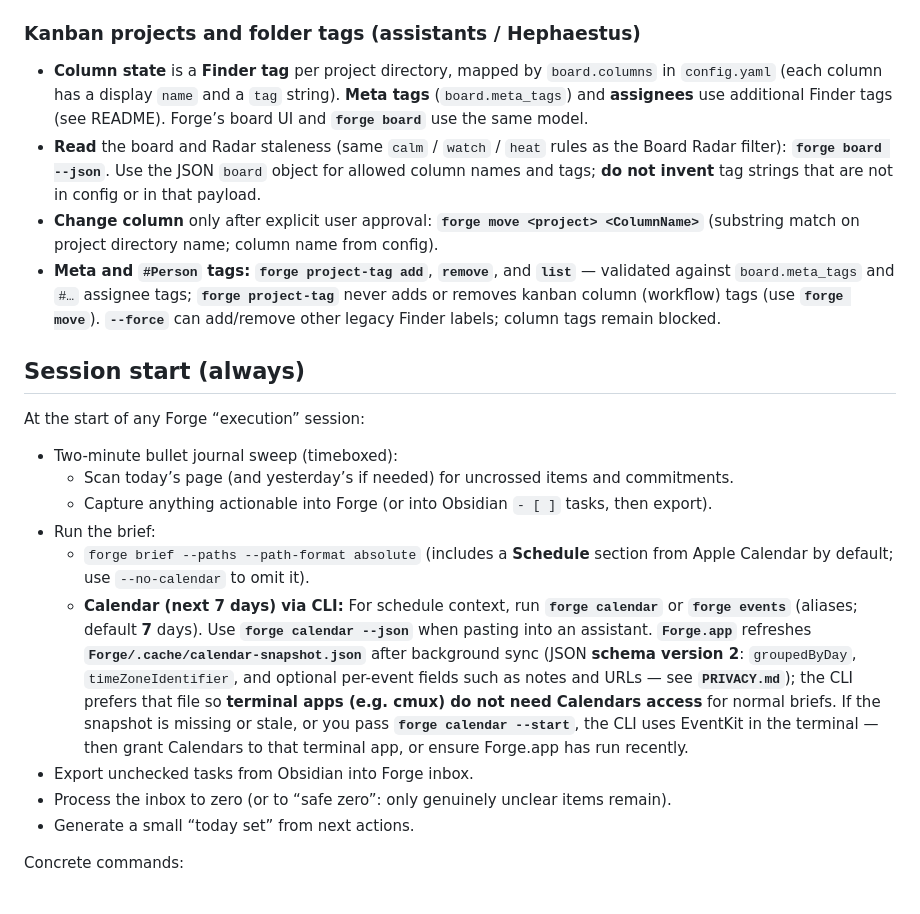
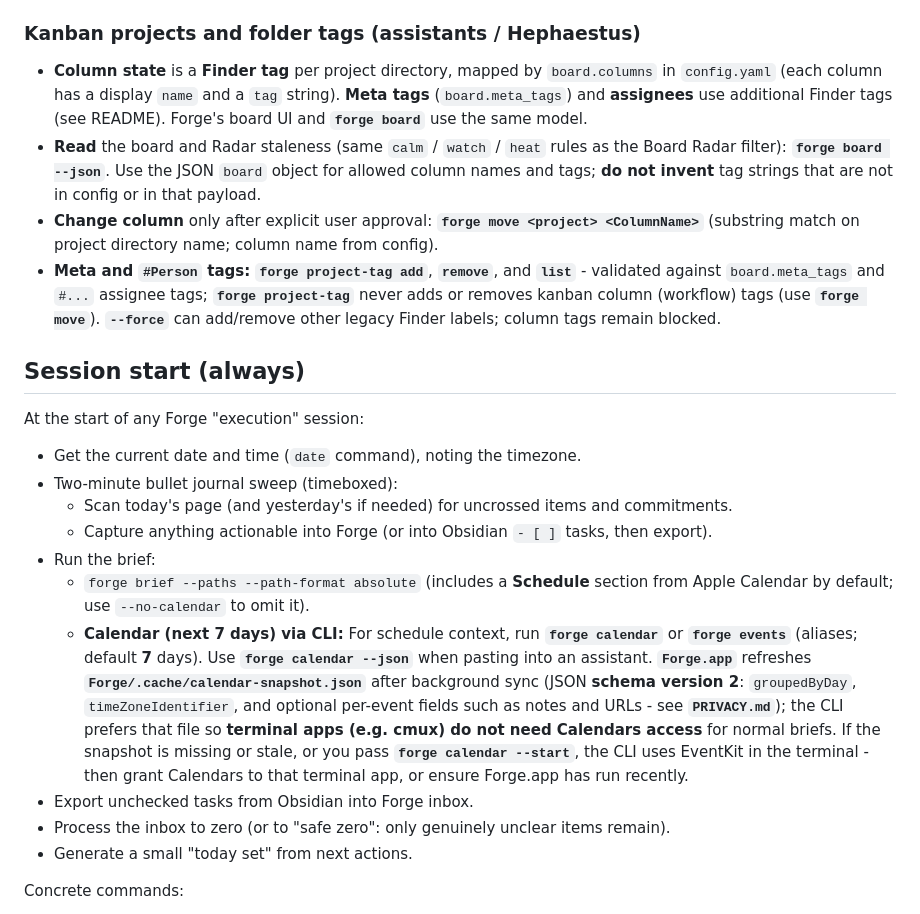
Before and after one commit to SimonAB/forge, a Markdown page: AGENTS.md, the part around one of its changes. GitHub-like rendering.

```diff
--- a/AGENTS.md
+++ b/AGENTS.md
@@ -90,24 +90,25 @@ Use inline tags for scheduling and filtering:
 
 ### Kanban projects and folder tags (assistants / Hephaestus)
 
-- **Column state** is a **Finder tag** per project directory, mapped by `board.columns` in `config.yaml` (each column has a display `name` and a `tag` string). **Meta tags** (`board.meta_tags`) and **assignees** use additional Finder tags (see README). Forge’s board UI and **`forge board`** use the same model.
+- **Column state** is a **Finder tag** per project directory, mapped by `board.columns` in `config.yaml` (each column has a display `name` and a `tag` string). **Meta tags** (`board.meta_tags`) and **assignees** use additional Finder tags (see README). Forge's board UI and **`forge board`** use the same model.
 - **Read** the board and Radar staleness (same `calm` / `watch` / `heat` rules as the Board Radar filter): **`forge board --json`**. Use the JSON `board` object for allowed column names and tags; **do not invent** tag strings that are not in config or in that payload.
 - **Change column** only after explicit user approval: **`forge move <project> <ColumnName>`** (substring match on project directory name; column name from config).
-- **Meta and `#Person` tags:** **`forge project-tag add`**, **`remove`**, and **`list`** — validated against `board.meta_tags` and `#…` assignee tags; **`forge project-tag`** never adds or removes kanban column (workflow) tags (use **`forge move`**). **`--force`** can add/remove other legacy Finder labels; column tags remain blocked.
+- **Meta and `#Person` tags:** **`forge project-tag add`**, **`remove`**, and **`list`** - validated against `board.meta_tags` and `#...` assignee tags; **`forge project-tag`** never adds or removes kanban column (workflow) tags (use **`forge move`**). **`--force`** can add/remove other legacy Finder labels; column tags remain blocked.
 
 ## Session start (always)
 
-At the start of any Forge “execution” session:
+At the start of any Forge "execution" session:
 
+- Get the current date and time (`date` command), noting the timezone.
 - Two-minute bullet journal sweep (timeboxed):
-  - Scan today’s page (and yesterday’s if needed) for uncrossed items and commitments.
+  - Scan today's page (and yesterday's if needed) for uncrossed items and commitments.
   - Capture anything actionable into Forge (or into Obsidian `- [ ]` tasks, then export).
 - Run the brief:
   - `forge brief --paths --path-format absolute` (includes a **Schedule** section from Apple Calendar by default; use `--no-calendar` to omit it).
-  - **Calendar (next 7 days) via CLI:** For schedule context, run **`forge calendar`** or **`forge events`** (aliases; default **7** days). Use **`forge calendar --json`** when pasting into an assistant. **`Forge.app`** refreshes **`Forge/.cache/calendar-snapshot.json`** after background sync (JSON **schema version 2**: `groupedByDay`, `timeZoneIdentifier`, and optional per-event fields such as notes and URLs — see **`PRIVACY.md`**); the CLI prefers that file so **terminal apps (e.g. cmux) do not need Calendars access** for normal briefs. If the snapshot is missing or stale, or you pass **`forge calendar --start`**, the CLI uses EventKit in the terminal — then grant Calendars to that terminal app, or ensure Forge.app has run recently.
+  - **Calendar (next 7 days) via CLI:** For schedule context, run **`forge calendar`** or **`forge events`** (aliases; default **7** days). Use **`forge calendar --json`** when pasting into an assistant. **`Forge.app`** refreshes **`Forge/.cache/calendar-snapshot.json`** after background sync (JSON **schema version 2**: `groupedByDay`, `timeZoneIdentifier`, and optional per-event fields such as notes and URLs - see **`PRIVACY.md`**); the CLI prefers that file so **terminal apps (e.g. cmux) do not need Calendars access** for normal briefs. If the snapshot is missing or stale, or you pass **`forge calendar --start`**, the CLI uses EventKit in the terminal - then grant Calendars to that terminal app, or ensure Forge.app has run recently.
 - Export unchecked tasks from Obsidian into Forge inbox.
-- Process the inbox to zero (or to “safe zero”: only genuinely unclear items remain).
-- Generate a small “today set” from next actions.
+- Process the inbox to zero (or to "safe zero": only genuinely unclear items remain).
+- Generate a small "today set" from next actions.
 
 Concrete commands:
 
```
Also changed, not shown: other parts of AGENTS.md (+24 -22 lines).
